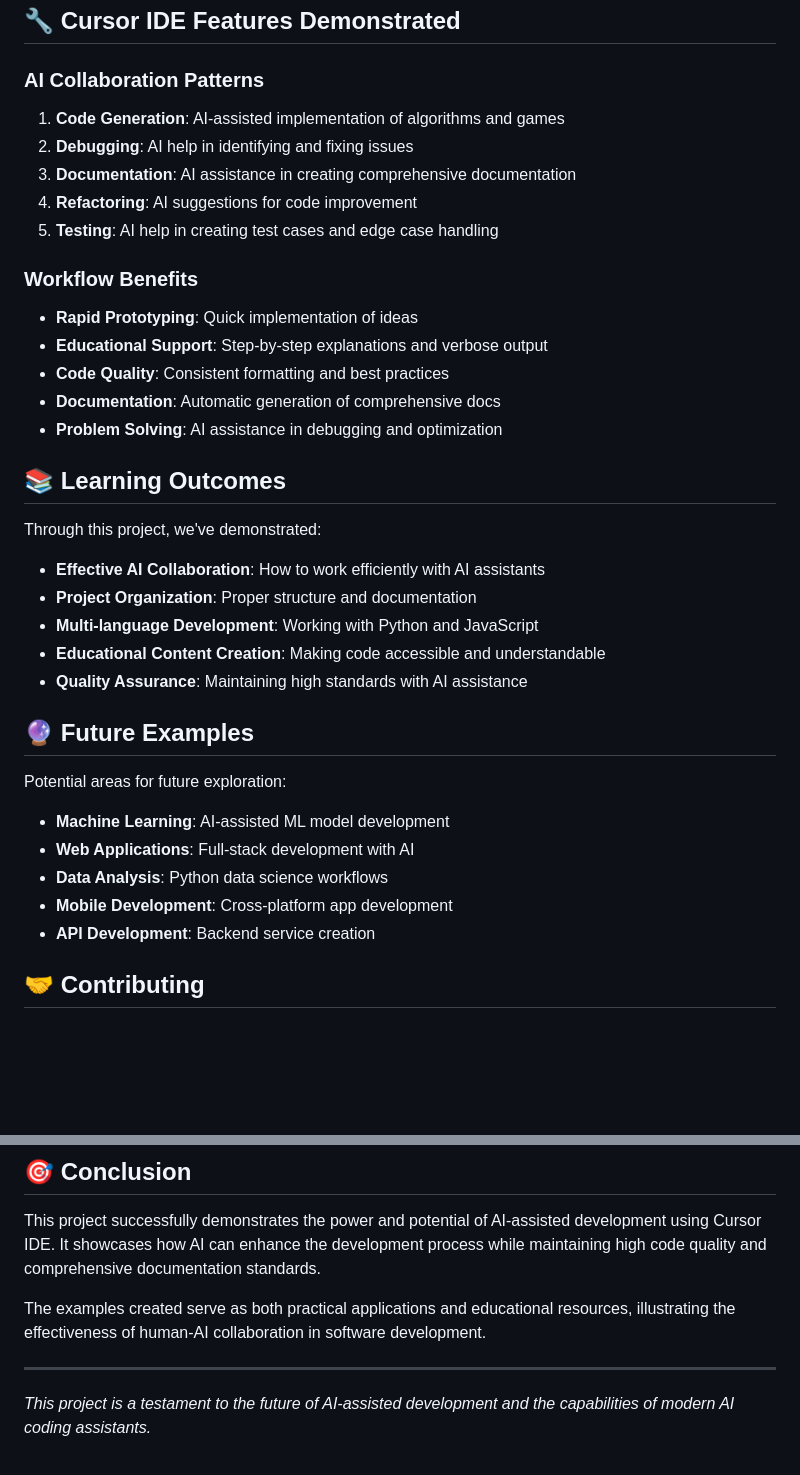
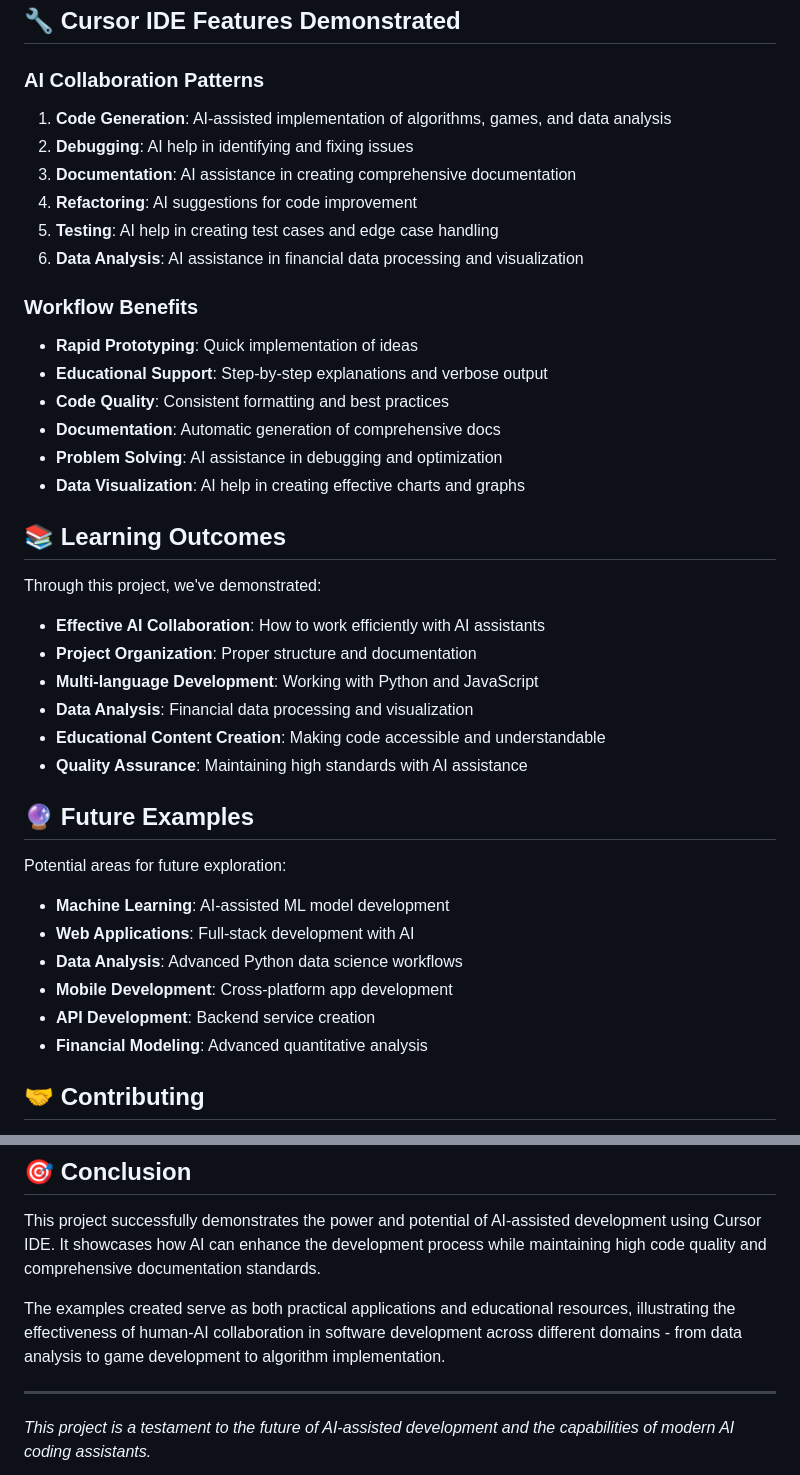
Before and after one commit to odincodeshen/ai_agentic_2025, a Markdown page: README.md, 2 parts joined by grey strips. Drawn GitHub-style; blank space fills up the shorter version.

```diff
--- a/README.md
+++ b/README.md
@@ -90,11 +112,12 @@ python3 bubble_sort.py
 ## 🔧 Cursor IDE Features Demonstrated
 
 ### AI Collaboration Patterns
-1. **Code Generation**: AI-assisted implementation of algorithms and games
+1. **Code Generation**: AI-assisted implementation of algorithms, games, and data analysis
 2. **Debugging**: AI help in identifying and fixing issues
 3. **Documentation**: AI assistance in creating comprehensive documentation
 4. **Refactoring**: AI suggestions for code improvement
 5. **Testing**: AI help in creating test cases and edge case handling
+6. **Data Analysis**: AI assistance in financial data processing and visualization
 
 ### Workflow Benefits
 - **Rapid Prototyping**: Quick implementation of ideas
@@ -102,6 +125,7 @@ python3 bubble_sort.py
 - **Code Quality**: Consistent formatting and best practices
 - **Documentation**: Automatic generation of comprehensive docs
 - **Problem Solving**: AI assistance in debugging and optimization
+- **Data Visualization**: AI help in creating effective charts and graphs
 
 ## 📚 Learning Outcomes
 
@@ -109,6 +133,7 @@ Through this project, we've demonstrated:
 - **Effective AI Collaboration**: How to work efficiently with AI assistants
 - **Project Organization**: Proper structure and documentation
 - **Multi-language Development**: Working with Python and JavaScript
+- **Data Analysis**: Financial data processing and visualization
 - **Educational Content Creation**: Making code accessible and understandable
 - **Quality Assurance**: Maintaining high standards with AI assistance
 
@@ -117,9 +142,10 @@ Through this project, we've demonstrated:
 Potential areas for future exploration:
 - **Machine Learning**: AI-assisted ML model development
 - **Web Applications**: Full-stack development with AI
-- **Data Analysis**: Python data science workflows
+- **Data Analysis**: Advanced Python data science workflows
 - **Mobile Development**: Cross-platform app development
 - **API Development**: Backend service creation
+- **Financial Modeling**: Advanced quantitative analysis
 
 ## 🤝 Contributing
 
@@ -135,7 +161,7 @@ This project serves as a demonstration of AI-assisted development. While it's pr
 
 This project successfully demonstrates the power and potential of AI-assisted development using Cursor IDE. It showcases how AI can enhance the development process while maintaining high code quality and comprehensive documentation standards.
 
-The examples created serve as both practical applications and educational resources, illustrating the effectiveness of human-AI collaboration in software development.
+The examples created serve as both practical applications and educational resources, illustrating the effectiveness of human-AI collaboration in software development across different domains - from data analysis to game development to algorithm implementation.
 
 ---
 
```
Also changed, not shown: other parts of README.md (+24 -2 lines).
